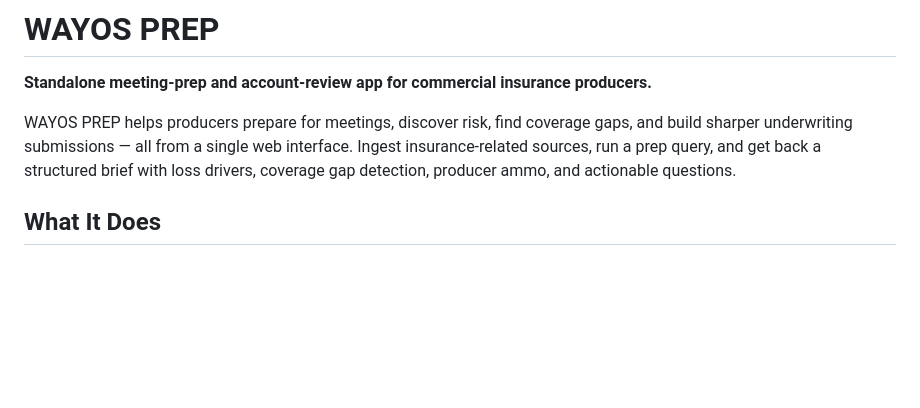
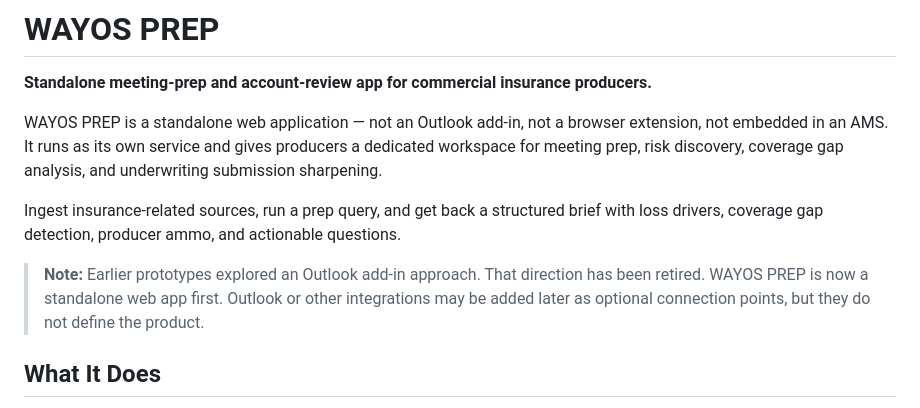
Before and after one commit to kgarner310/wayos-prep, a Markdown page: README.md, the part around the change. GitHub-like rendering; blank space fills up the shorter version.

Commit message:
Clarify standalone positioning and retire Outlook add-in direction in README
https://claude.ai/code/session_01YU4RRsAPZWCPZ7C9Svuxto

```diff
--- a/README.md
+++ b/README.md
@@ -2,7 +2,11 @@
 
 **Standalone meeting-prep and account-review app for commercial insurance producers.**
 
-WAYOS PREP helps producers prepare for meetings, discover risk, find coverage gaps, and build sharper underwriting submissions — all from a single web interface. Ingest insurance-related sources, run a prep query, and get back a structured brief with loss drivers, coverage gap detection, producer ammo, and actionable questions.
+WAYOS PREP is a standalone web application — not an Outlook add-in, not a browser extension, not embedded in an AMS. It runs as its own service and gives producers a dedicated workspace for meeting prep, risk discovery, coverage gap analysis, and underwriting submission sharpening.
+
+Ingest insurance-related sources, run a prep query, and get back a structured brief with loss drivers, coverage gap detection, producer ammo, and actionable questions.
+
+> **Note:** Earlier prototypes explored an Outlook add-in approach. That direction has been retired. WAYOS PREP is now a standalone web app first. Outlook or other integrations may be added later as optional connection points, but they do not define the product.
 
 ## What It Does
 
```
